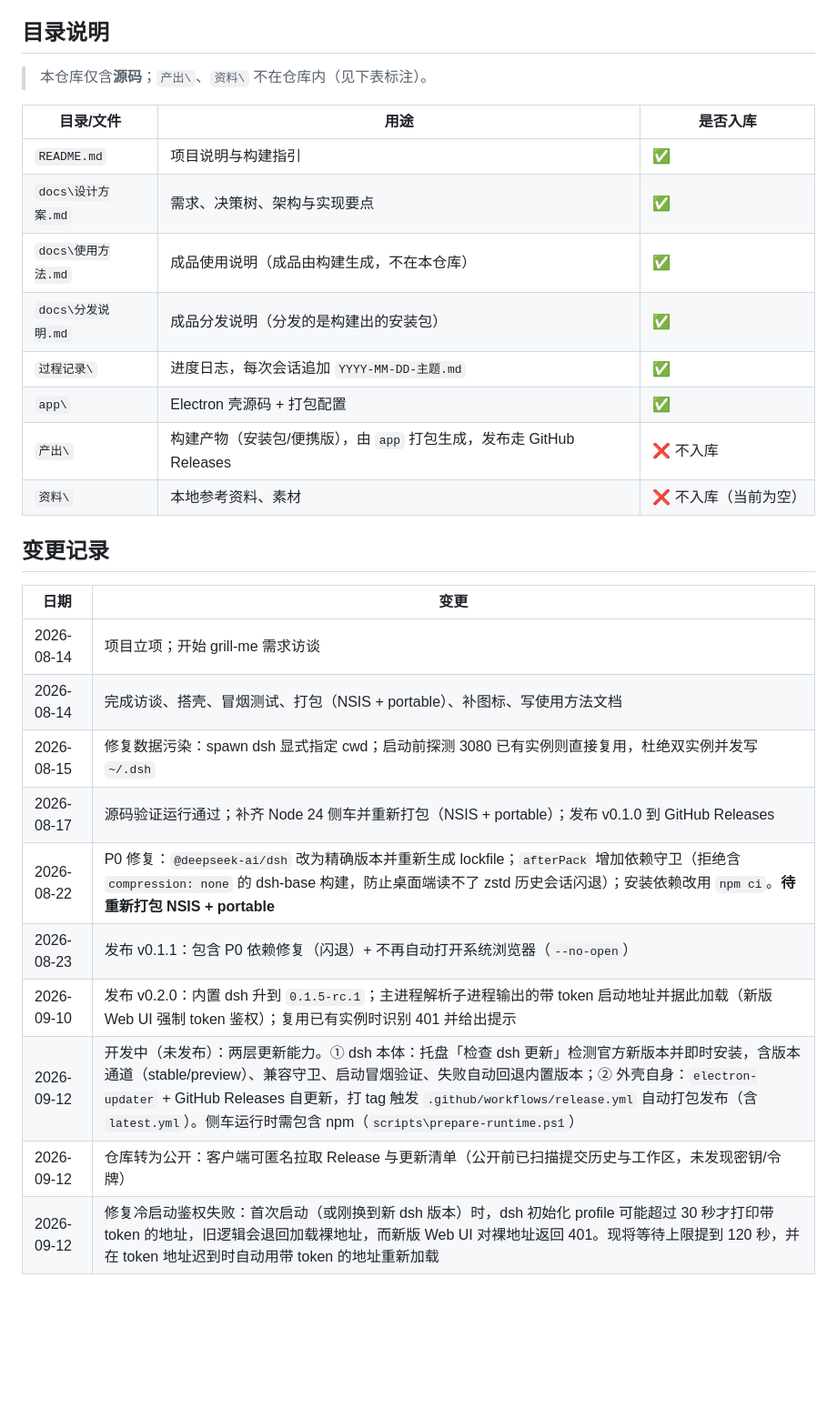
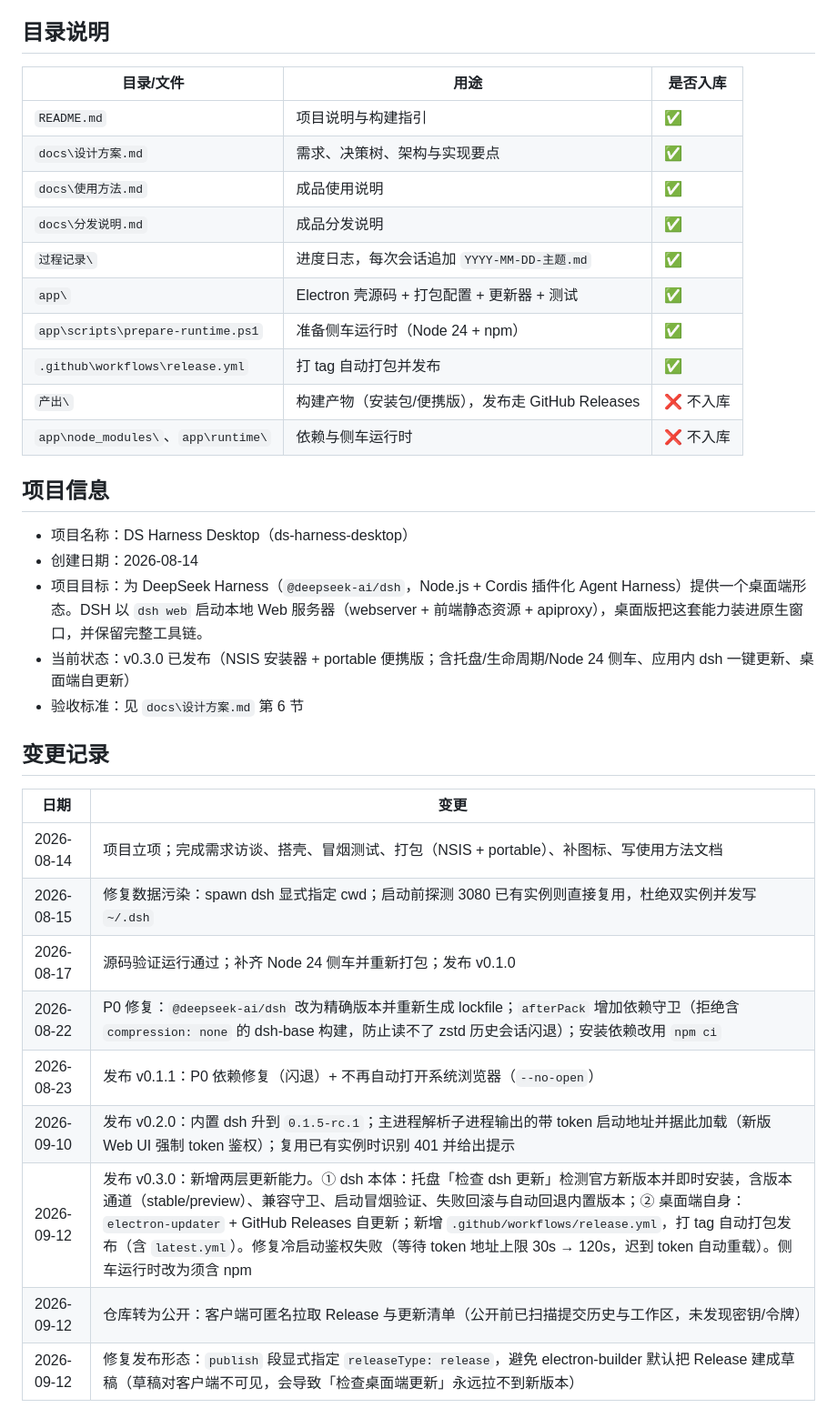
Before and after one commit to ljr282341583/ds-harness-desktop, a Markdown page: README.md, the part around one of its changes. Shown at 91% size. Drawn GitHub-style; blank space fills up the shorter version.

```diff
--- a/README.md
+++ b/README.md
@@ -55,30 +116,37 @@ GitHub Actions 会同步版本号、安装依赖、准备 Node 24 侧车（含 n
 
 ## 目录说明
-
-> 本仓库仅含**源码**；`产出\`、`资料\` 不在仓库内（见下表标注）。
 
 | 目录/文件 | 用途 | 是否入库 |
 |---|---|---|
 | `README.md` | 项目说明与构建指引 | ✅ |
 | `docs\设计方案.md` | 需求、决策树、架构与实现要点 | ✅ |
-| `docs\使用方法.md` | 成品使用说明（成品由构建生成，不在本仓库） | ✅ |
-| `docs\分发说明.md` | 成品分发说明（分发的是构建出的安装包） | ✅ |
+| `docs\使用方法.md` | 成品使用说明 | ✅ |
+| `docs\分发说明.md` | 成品分发说明 | ✅ |
 | `过程记录\` | 进度日志，每次会话追加 `YYYY-MM-DD-主题.md` | ✅ |
-| `app\` | Electron 壳源码 + 打包配置 | ✅ |
-| `产出\` | 构建产物（安装包/便携版），由 `app` 打包生成，发布走 GitHub Releases | ❌ 不入库 |
-| `资料\` | 本地参考资料、素材 | ❌ 不入库（当前为空） |
+| `app\` | Electron 壳源码 + 打包配置 + 更新器 + 测试 | ✅ |
+| `app\scripts\prepare-runtime.ps1` | 准备侧车运行时（Node 24 + npm） | ✅ |
+| `.github\workflows\release.yml` | 打 tag 自动打包并发布 | ✅ |
+| `产出\` | 构建产物（安装包/便携版），发布走 GitHub Releases | ❌ 不入库 |
+| `app\node_modules\`、`app\runtime\` | 依赖与侧车运行时 | ❌ 不入库 |
+
+## 项目信息
+
+- 项目名称：DS Harness Desktop（ds-harness-desktop）
+- 创建日期：2026-08-14
+- 项目目标：为 DeepSeek Harness（`@deepseek-ai/dsh`，Node.js + Cordis 插件化 Agent Harness）提供一个桌面端形态。DSH 以 `dsh web` 启动本地 Web 服务器（webserver + 前端静态资源 + apiproxy），桌面版把这套能力装进原生窗口，并保留完整工具链。
+- 当前状态：v0.3.0 已发布（NSIS 安装器 + portable 便携版；含托盘/生命周期/Node 24 侧车、应用内 dsh 一键更新、桌面端自更新）
+- 验收标准：见 `docs\设计方案.md` 第 6 节
 
 ## 变更记录
 
 | 日期 | 变更 |
 |---|---|
-| 2026-08-14 | 项目立项；开始 grill-me 需求访谈 |
-| 2026-08-14 | 完成访谈、搭壳、冒烟测试、打包（NSIS + portable）、补图标、写使用方法文档 |
+| 2026-08-14 | 项目立项；完成需求访谈、搭壳、冒烟测试、打包（NSIS + portable）、补图标、写使用方法文档 |
 | 2026-08-15 | 修复数据污染：spawn dsh 显式指定 cwd；启动前探测 3080 已有实例则直接复用，杜绝双实例并发写 `~/.dsh` |
-| 2026-08-17 | 源码验证运行通过；补齐 Node 24 侧车并重新打包（NSIS + portable）；发布 v0.1.0 到 GitHub Releases |
-| 2026-08-22 | P0 修复：`@deepseek-ai/dsh` 改为精确版本并重新生成 lockfile；`afterPack` 增加依赖守卫（拒绝含 `compression: none` 的 dsh-base 构建，防止桌面端读不了 zstd 历史会话闪退）；安装依赖改用 `npm ci`。**待重新打包 NSIS + portable** |
-| 2026-08-23 | 发布 v0.1.1：包含 P0 依赖修复（闪退）+ 不再自动打开系统浏览器（`--no-open`） |
+| 2026-08-17 | 源码验证运行通过；补齐 Node 24 侧车并重新打包；发布 v0.1.0 |
+| 2026-08-22 | P0 修复：`@deepseek-ai/dsh` 改为精确版本并重新生成 lockfile；`afterPack` 增加依赖守卫（拒绝含 `compression: none` 的 dsh-base 构建，防止读不了 zstd 历史会话闪退）；安装依赖改用 `npm ci` |
+| 2026-08-23 | 发布 v0.1.1：P0 依赖修复（闪退）+ 不再自动打开系统浏览器（`--no-open`） |
 | 2026-09-10 | 发布 v0.2.0：内置 dsh 升到 `0.1.5-rc.1`；主进程解析子进程输出的带 token 启动地址并据此加载（新版 Web UI 强制 token 鉴权）；复用已有实例时识别 401 并给出提示 |
-| 2026-09-12 | 开发中（未发布）：两层更新能力。① dsh 本体：托盘「检查 dsh 更新」检测官方新版本并即时安装，含版本通道（stable/preview）、兼容守卫、启动冒烟验证、失败自动回退内置版本；② 外壳自身：`electron-updater` + GitHub Releases 自更新，打 tag 触发 `.github/workflows/release.yml` 自动打包发布（含 `latest.yml`）。侧车运行时需包含 npm（`scripts\prepare-runtime.ps1`） |
+| 2026-09-12 | 发布 v0.3.0：新增两层更新能力。① dsh 本体：托盘「检查 dsh 更新」检测官方新版本并即时安装，含版本通道（stable/preview）、兼容守卫、启动冒烟验证、失败回滚与自动回退内置版本；② 桌面端自身：`electron-updater` + GitHub Releases 自更新；新增 `.github/workflows/release.yml`，打 tag 自动打包发布（含 `latest.yml`）。修复冷启动鉴权失败（等待 token 地址上限 30s → 120s，迟到 token 自动重载）。侧车运行时改为须含 npm |
 | 2026-09-12 | 仓库转为公开：客户端可匿名拉取 Release 与更新清单（公开前已扫描提交历史与工作区，未发现密钥/令牌） |
-| 2026-09-12 | 修复冷启动鉴权失败：首次启动（或刚换到新 dsh 版本）时，dsh 初始化 profile 可能超过 30 秒才打印带 token 的地址，旧逻辑会退回加载裸地址，而新版 Web UI 对裸地址返回 401。现将等待上限提到 120 秒，并在 token 地址迟到时自动用带 token 的地址重新加载 |
+| 2026-09-12 | 修复发布形态：`publish` 段显式指定 `releaseType: release`，避免 electron-builder 默认把 Release 建成草稿（草稿对客户端不可见，会导致「检查桌面端更新」永远拉不到新版本） |
```
Also changed, not shown: other parts of README.md (+86 -25 lines).
